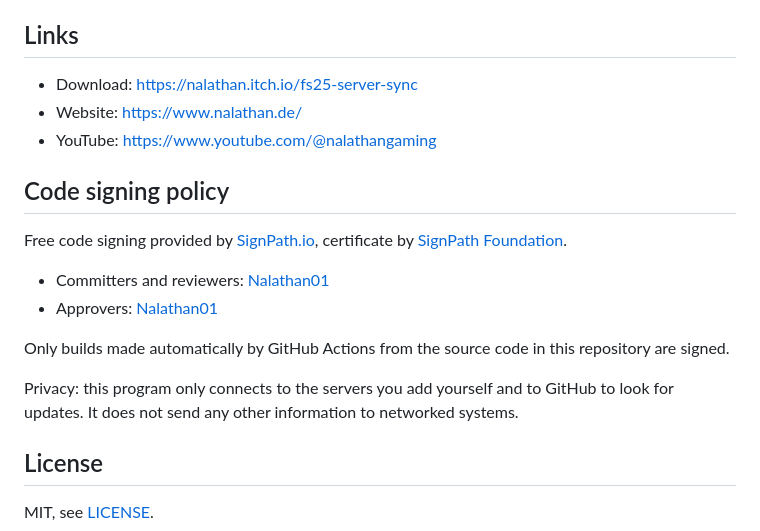
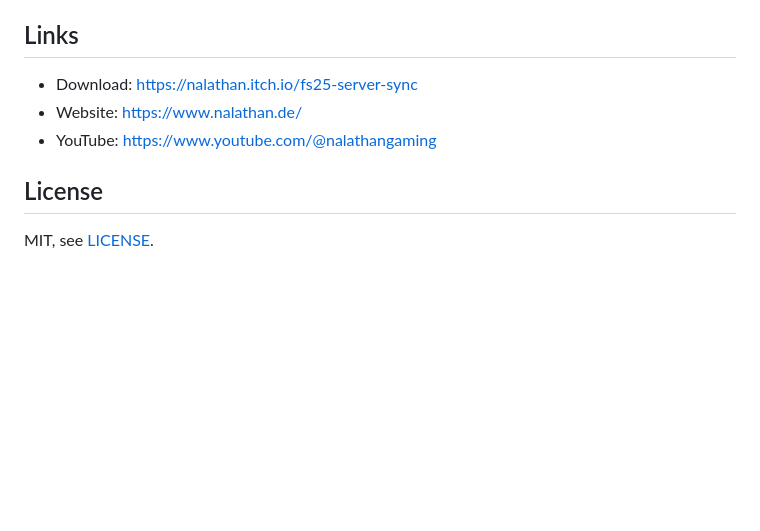
Before and after one commit to Nalathan01/FS25-Server-Sync, a Markdown page: README.md, the part around the change. GitHub-like rendering; blank space fills up the shorter version.

```diff
--- a/README.md
+++ b/README.md
@@ -87,17 +87,6 @@ Questions, ideas or a server where something does not work? Open an [issue](http
 * Website: https://www.nalathan.de/
 * YouTube: https://www.youtube.com/@nalathangaming
 
-## Code signing policy
-
-Free code signing provided by [SignPath.io](https://about.signpath.io/), certificate by [SignPath Foundation](https://signpath.org/).
-
-* Committers and reviewers: [Nalathan01](https://github.com/Nalathan01)
-* Approvers: [Nalathan01](https://github.com/Nalathan01)
-
-Only builds made automatically by GitHub Actions from the source code in this repository are signed.
-
-Privacy: this program only connects to the servers you add yourself and to GitHub to look for updates. It does not send any other information to networked systems.
-
 ## License
 
 MIT, see [LICENSE](LICENSE).
```
Also changed, not shown: README.de.md (+0 -11 lines).
